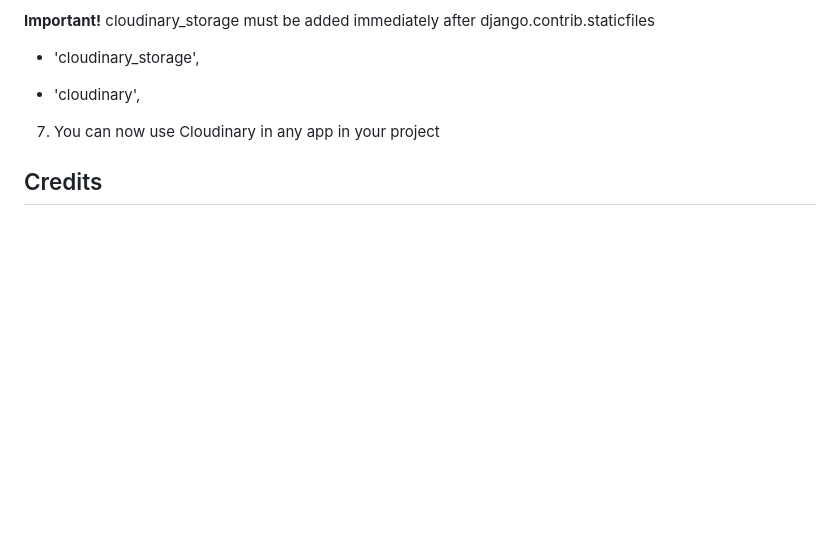
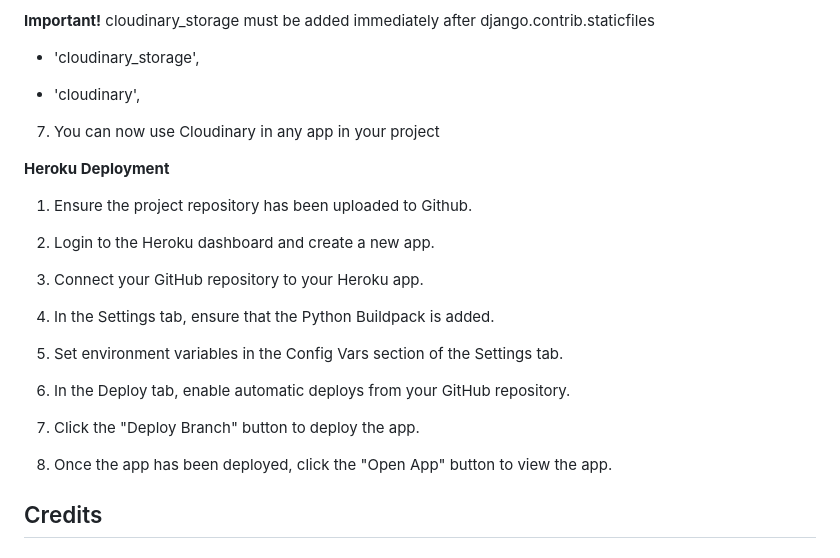
Before and after one commit to JamesBracken/Pro-Gainer, a Markdown page: readme.md, the part around the change. Rendered like a GitHub page; blank space fills up the shorter version.

Commit message:
Readme: Add Deployment heroku

```diff
--- a/readme.md
+++ b/readme.md
@@ -630,6 +630,23 @@ Further assistance can be found [HERE](https://docs.github.com/en/pull-requests/
 
 7. You can now use Cloudinary in any app in your project
 
+**Heroku Deployment**
+1. Ensure the project repository has been uploaded to Github.
+
+2. Login to the Heroku dashboard and create a new app.
+
+3. Connect your GitHub repository to your Heroku app.
+
+4. In the Settings tab, ensure that the Python Buildpack is added.
+
+5. Set environment variables in the Config Vars section of the Settings tab.
+
+6. In the Deploy tab, enable automatic deploys from your GitHub repository.
+
+7. Click the "Deploy Branch" button to deploy the app.
+
+8. Once the app has been deployed, click the "Open App" button to view the app.
+
 ## Credits
 ### Content
 
```
